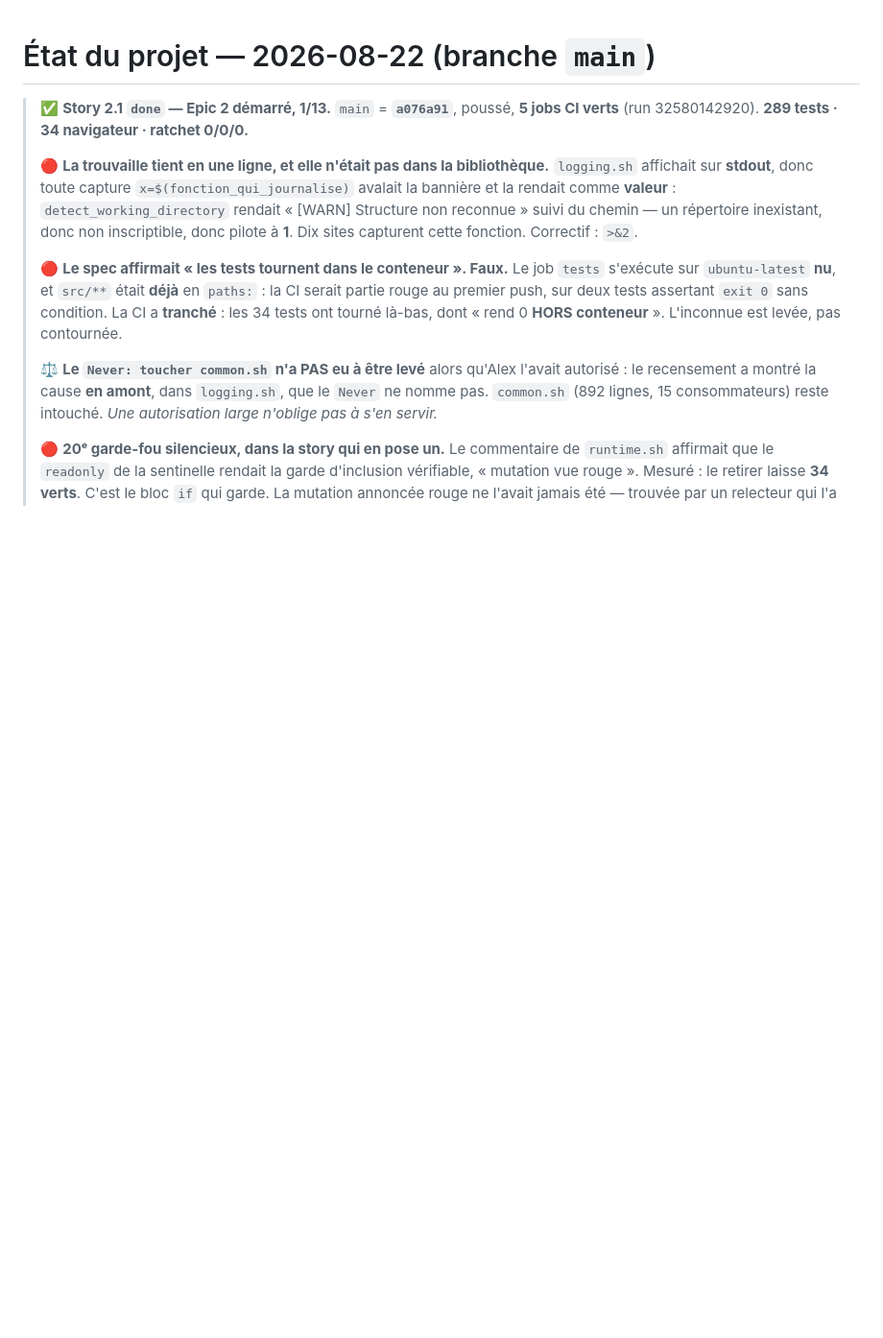
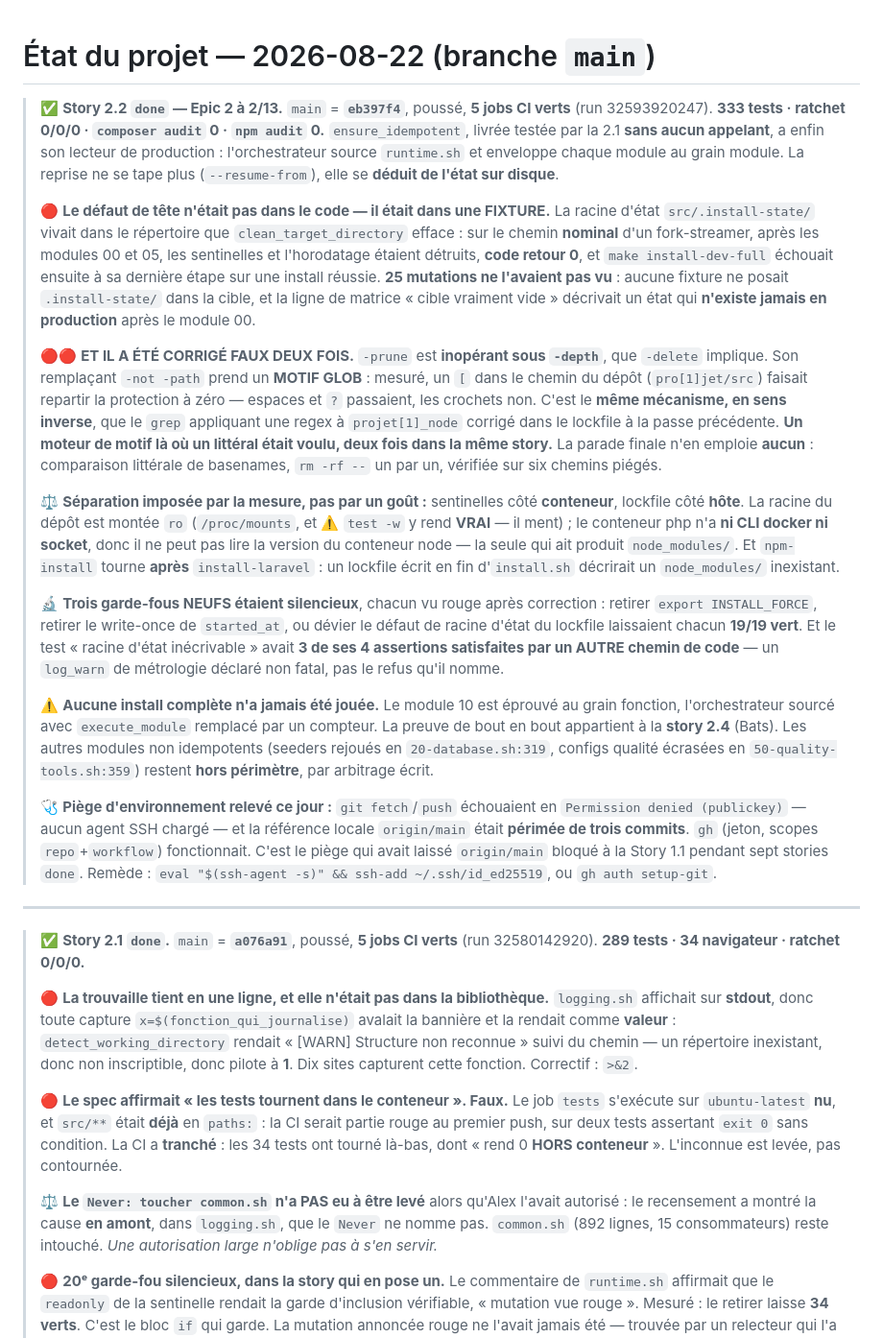
Before and after one commit to Kaelyscius/laravel-skeleton, a Markdown page: docs/ETAT.md, the part around the change. Shown at 96% size. GitHub-like rendering; blank space fills up the shorter version.

Commit message:
docs(etat): story 2.2 close — la CI a validé ce que trois passes locales ont mis à jour trois fois
5 jobs verts (run 32593920247) sur `eb397f4`, 333 tests, ratchet 0/0/0.

Ce que la story laisse derrière elle, au-delà du code : le défaut de tête n'était pas
dans le code mais dans une FIXTURE décrivant un état que la production ne connaît pas —
et il a été corrigé faux DEUX fois avant de tenir. `-prune` inopérant sous `-depth`, puis
`-not -path` qui prend un glob. Même mécanisme, en sens inverse, que le `grep` sur
`projet[1]_node` corrigé une passe plus tôt : un moteur de motif là où un littéral était
voulu, deux fois dans la même story.

Piège d'environnement consigné : agent SSH absent, `origin/main` local périmé de trois
commits. C'est ce qui avait laissé le distant bloqué à la Story 1.1 pendant sept stories.

Prochaine étape : story 2.3 — mais `--dry-run` et `--resume-from` EXISTENT DÉJÀ
(`install.sh:169-180`) ; elle les refond autour de `run_cmd` et doit reprendre la branche
`--dry-run` séparée par la 2.2, où deux régressions ont déjà été trouvées.

Co-Authored-By: Claude Opus 5 (1M context) <noreply@anthropic.com>

```diff
--- a/docs/ETAT.md
+++ b/docs/ETAT.md
@@ -1,6 +1,54 @@
 # État du projet — 2026-08-22 (branche `main`)
 
-> ✅ **Story 2.1 `done` — Epic 2 démarré, 1/13.** `main` = **`a076a91`**, poussé, **5 jobs CI verts**
+> ✅ **Story 2.2 `done` — Epic 2 à 2/13.** `main` = **`eb397f4`**, poussé, **5 jobs CI verts**
+> (run 32593920247). **333 tests · ratchet 0/0/0 · `composer audit` 0 · `npm audit` 0.**
+> `ensure_idempotent`, livrée testée par la 2.1 **sans aucun appelant**, a enfin son lecteur de
+> production : l'orchestrateur source `runtime.sh` et enveloppe chaque module au grain module.
+> La reprise ne se tape plus (`--resume-from`), elle se **déduit de l'état sur disque**.
+>
+> 🔴 **Le défaut de tête n'était pas dans le code — il était dans une FIXTURE.** La racine d'état
+> `src/.install-state/` vivait dans le répertoire que `clean_target_directory` efface : sur le chemin
+> **nominal** d'un fork-streamer, après les modules 00 et 05, les sentinelles et l'horodatage étaient
+> détruits, **code retour 0**, et `make install-dev-full` échouait ensuite à sa dernière étape sur une
+> install réussie. **25 mutations ne l'avaient pas vu** : aucune fixture ne posait `.install-state/`
+> dans la cible, et la ligne de matrice « cible vraiment vide » décrivait un état qui **n'existe
+> jamais en production** après le module 00.
+>
+> 🔴🔴 **ET IL A ÉTÉ CORRIGÉ FAUX DEUX FOIS.** `-prune` est **inopérant sous `-depth`**, que `-delete`
+> implique. Son remplaçant `-not -path` prend un **MOTIF GLOB** : mesuré, un `[` dans le chemin du
+> dépôt (`pro[1]jet/src`) faisait repartir la protection à zéro — espaces et `?` passaient, les
+> crochets non. C'est le **même mécanisme, en sens inverse**, que le `grep` appliquant une regex à
+> `projet[1]_node` corrigé dans le lockfile à la passe précédente. **Un moteur de motif là où un
+> littéral était voulu, deux fois dans la même story.** La parade finale n'en emploie **aucun** :
+> comparaison littérale de basenames, `rm -rf --` un par un, vérifiée sur six chemins piégés.
+>
+> ⚖️ **Séparation imposée par la mesure, pas par un goût :** sentinelles côté **conteneur**, lockfile
+> côté **hôte**. La racine du dépôt est montée `ro` (`/proc/mounts`, et ⚠️ `test -w` y rend **VRAI** —
+> il ment) ; le conteneur php n'a **ni CLI docker ni socket**, donc il ne peut pas lire la version du
+> conteneur node — la seule qui ait produit `node_modules/`. Et `npm-install` tourne **après**
+> `install-laravel` : un lockfile écrit en fin d'`install.sh` décrirait un `node_modules/` inexistant.
+>
+> 🔬 **Trois garde-fous NEUFS étaient silencieux**, chacun vu rouge après correction : retirer
+> `export INSTALL_FORCE`, retirer le write-once de `started_at`, ou dévier le défaut de racine d'état
+> du lockfile laissaient chacun **19/19 vert**. Et le test « racine d'état inécrivable » avait **3 de
+> ses 4 assertions satisfaites par un AUTRE chemin de code** — un `log_warn` de métrologie déclaré
+> non fatal, pas le refus qu'il nomme.
+>
+> ⚠️ **Aucune install complète n'a jamais été jouée.** Le module 10 est éprouvé au grain fonction,
+> l'orchestrateur sourcé avec `execute_module` remplacé par un compteur. La preuve de bout en bout
+> appartient à la **story 2.4** (Bats). Les autres modules non idempotents (seeders rejoués en
+> `20-database.sh:319`, configs qualité écrasées en `50-quality-tools.sh:359`) restent **hors
+> périmètre**, par arbitrage écrit.
+>
+> 🩺 **Piège d'environnement relevé ce jour :** `git fetch`/`push` échouaient en `Permission denied
+> (publickey)` — aucun agent SSH chargé — et la référence locale `origin/main` était **périmée de
+> trois commits**. `gh` (jeton, scopes `repo`+`workflow`) fonctionnait. C'est le piège qui avait
+> laissé `origin/main` bloqué à la Story 1.1 pendant sept stories `done`. Remède :
+> `eval "$(ssh-agent -s)" && ssh-add ~/.ssh/id_ed25519`, ou `gh auth setup-git`.
+
+---
+
+> ✅ **Story 2.1 `done`.** `main` = **`a076a91`**, poussé, **5 jobs CI verts**
 > (run 32580142920). **289 tests · 34 navigateur · ratchet 0/0/0.**
 >
 > 🔴 **La trouvaille tient en une ligne, et elle n'était pas dans la bibliothèque.** `logging.sh`
```
